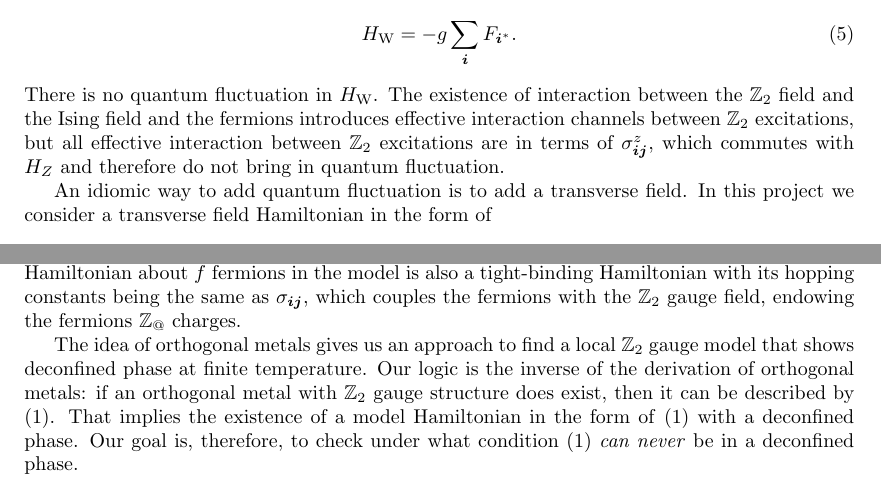
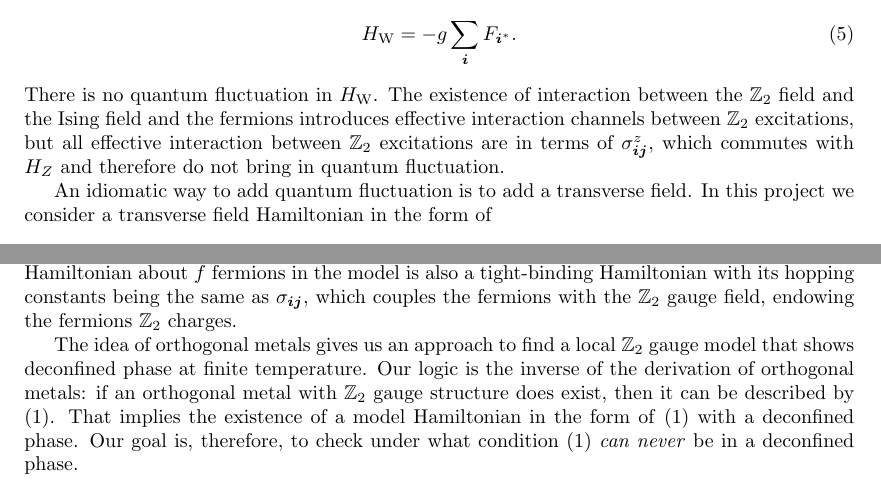
Before and after one commit to jywu20/thermal-z2, a LaTeX document (docs/note.tex): two parts of pages 2 and 4 of 6, joined at a grey line, cut so that both start at the same text. Compiled offline with pdfLaTeX.

Commit message:
refactoring and update note.tex

```diff
--- a/docs/note.tex
+++ b/docs/note.tex
@@ -129,7 +129,7 @@ We name the $\mathbb{Z}_2$ gauge theory with plaquette terms only as the \concep
 There is no quantum fluctuation in $H_\text{W}$.
 The existence of interaction between the $\mathbb{Z}_2$ field and the Ising field and the fermions introduces effective interaction channels between $\mathbb{Z}_2$ excitations, but all effective interaction between $\mathbb{Z}_2$ excitations are in terms of $\sigma^z_{\vb*{i} \vb*{j}}$, which commutes with $H_Z$ and therefore do not bring in quantum fluctuation.
 
-An idiomic way to add quantum fluctuation is to add a transverse field.
+An idiomatic way to add quantum fluctuation is to add a transverse field.
 In this project we consider a transverse field Hamiltonian in the form of
 \begin{equation}
     H_h = - h \sum_{\pair{\vb*{i}, \vb*{j}}} \sigma_{\vb*{i} \vb*{j}}^x ,
@@ -244,7 +244,7 @@ Suppose we have a tight-binding electron models with certain interaction channel
     H = - t \sum_{\pair{\vb*{i}, \vb*{j}}, \alpha} c^\dagger_{\vb*{i} \alpha} c_{\vb*{j} \alpha} + \sum_{\vb*{i}, \vb*{j}} V_{\vb*{i} \vb*{j}} n_{\vb*{i}} n_{\vb*{j}}.
     \label{eq:electron-hamiltonian}
 \end{equation}
-Substituting \eqref{eq:orthogonal-metal-ansatz} into \eqref{eq:electron-hamiltonian} and doing necessary mean field approximations, we find that the Hamiltonian about $f$ fermions in the model is also a tight-binding Hamiltonian with its hopping constants being the same as $\sigma_{\vb*{i} \vb*{j}}$, which couples the fermions with the $\mathbb{Z}_2$ gauge field, endowing the fermions $\mathbb{Z}_@$ charges.
+Substituting \eqref{eq:orthogonal-metal-ansatz} into \eqref{eq:electron-hamiltonian} and doing necessary mean field approximations, we find that the Hamiltonian about $f$ fermions in the model is also a tight-binding Hamiltonian with its hopping constants being the same as $\sigma_{\vb*{i} \vb*{j}}$, which couples the fermions with the $\mathbb{Z}_2$ gauge field, endowing the fermions $\mathbb{Z}_2$ charges.
 
 The idea of orthogonal metals gives us an approach to find a local $\mathbb{Z}_2$ gauge model that shows deconfined phase at finite temperature.
 Our logic is the inverse of the derivation of orthogonal metals: if an orthogonal metal with $\mathbb{Z}_2$ gauge structure does exist, then it can be described by \eqref{eq:proposed-model}.
```
Also changed, not shown: log.md (+2 -0 lines), ising-field-coupling-prototype/2021-9-8-multiple-ising-chain/description.md (added), 9 other files.
